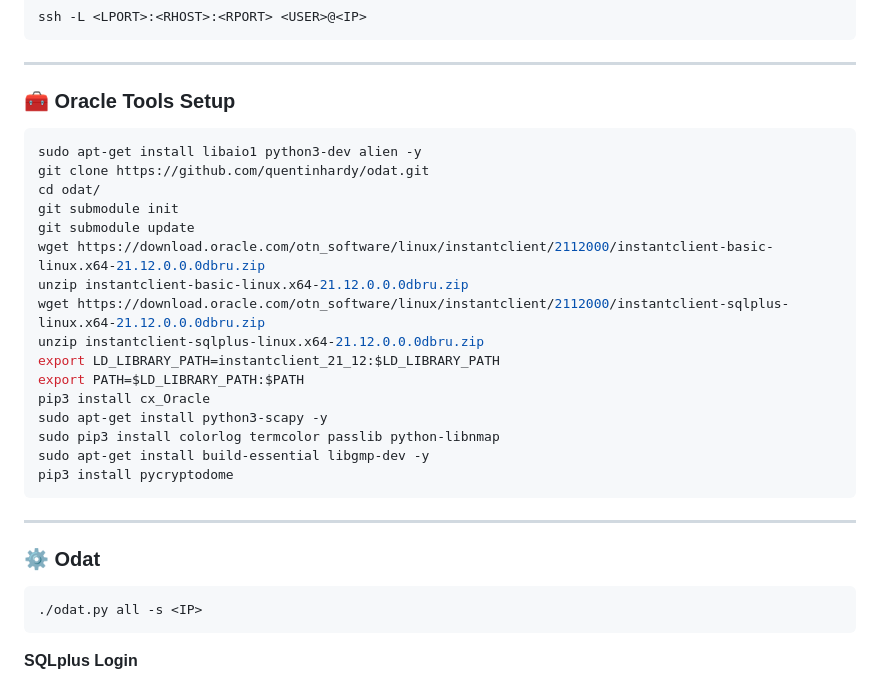
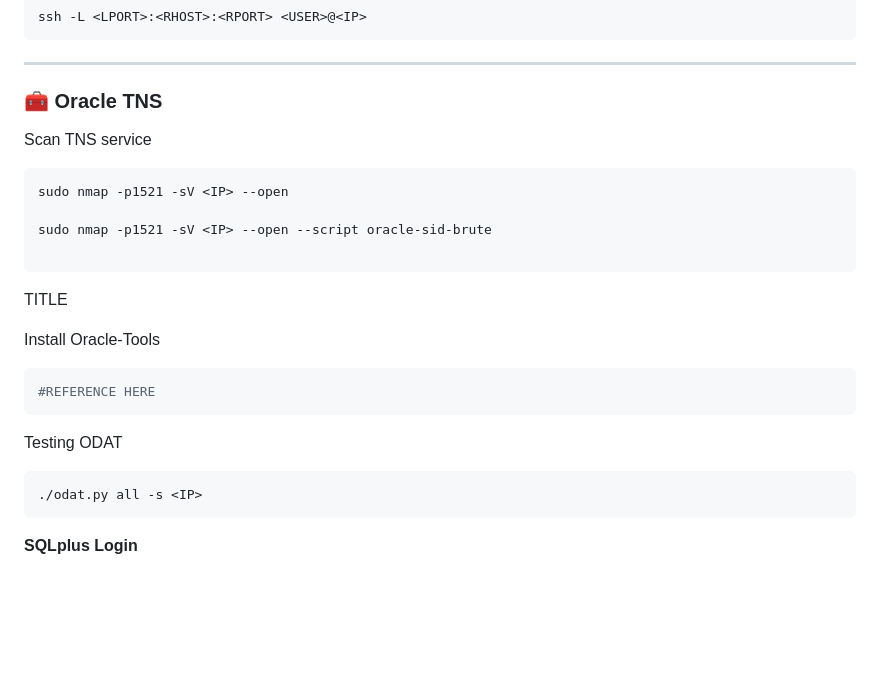
Before and after one commit to Roothulhu/Pwnomicon, a Markdown page: docs/01-footprinting.md, the part around the change. GitHub-like rendering; blank space fills up the shorter version.

````diff
--- a/docs/01-footprinting.md
+++ b/docs/01-footprinting.md
@@ -241,30 +241,25 @@ ssh -L <LPORT>:<RHOST>:<RPORT> <USER>@<IP>
 
 ---
 
-### 🧰 Oracle Tools Setup
+### 🧰 Oracle TNS
+
+Scan TNS service
 
 ```bash
-sudo apt-get install libaio1 python3-dev alien -y
-git clone https://github.com/quentinhardy/odat.git
-cd odat/
-git submodule init
-git submodule update
-wget https://download.oracle.com/otn_software/linux/instantclient/2112000/instantclient-basic-linux.x64-21.12.0.0.0dbru.zip
-unzip instantclient-basic-linux.x64-21.12.0.0.0dbru.zip
-wget https://download.oracle.com/otn_software/linux/instantclient/2112000/instantclient-sqlplus-linux.x64-21.12.0.0.0dbru.zip
-unzip instantclient-sqlplus-linux.x64-21.12.0.0.0dbru.zip
-export LD_LIBRARY_PATH=instantclient_21_12:$LD_LIBRARY_PATH
-export PATH=$LD_LIBRARY_PATH:$PATH
-pip3 install cx_Oracle
-sudo apt-get install python3-scapy -y
-sudo pip3 install colorlog termcolor passlib python-libnmap
-sudo apt-get install build-essential libgmp-dev -y
-pip3 install pycryptodome
+sudo nmap -p1521 -sV <IP> --open
+
+sudo nmap -p1521 -sV <IP> --open --script oracle-sid-brute
+
 ```
 
----
+TITLE
 
-### ⚙️ Odat
+Install Oracle-Tools
+```bash
+#REFERENCE HERE
+```
+
+Testing ODAT
 
 ```bash
 ./odat.py all -s <IP>
````
